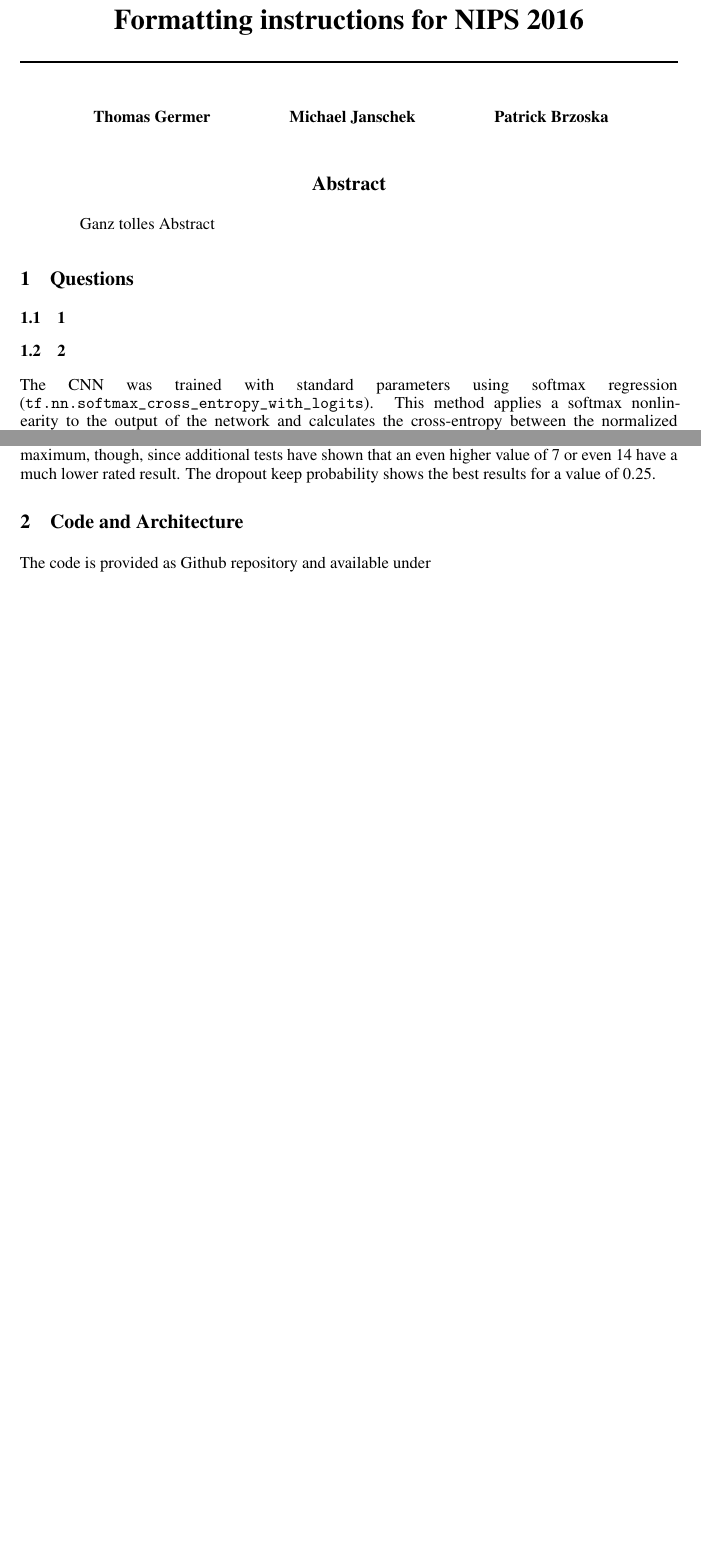
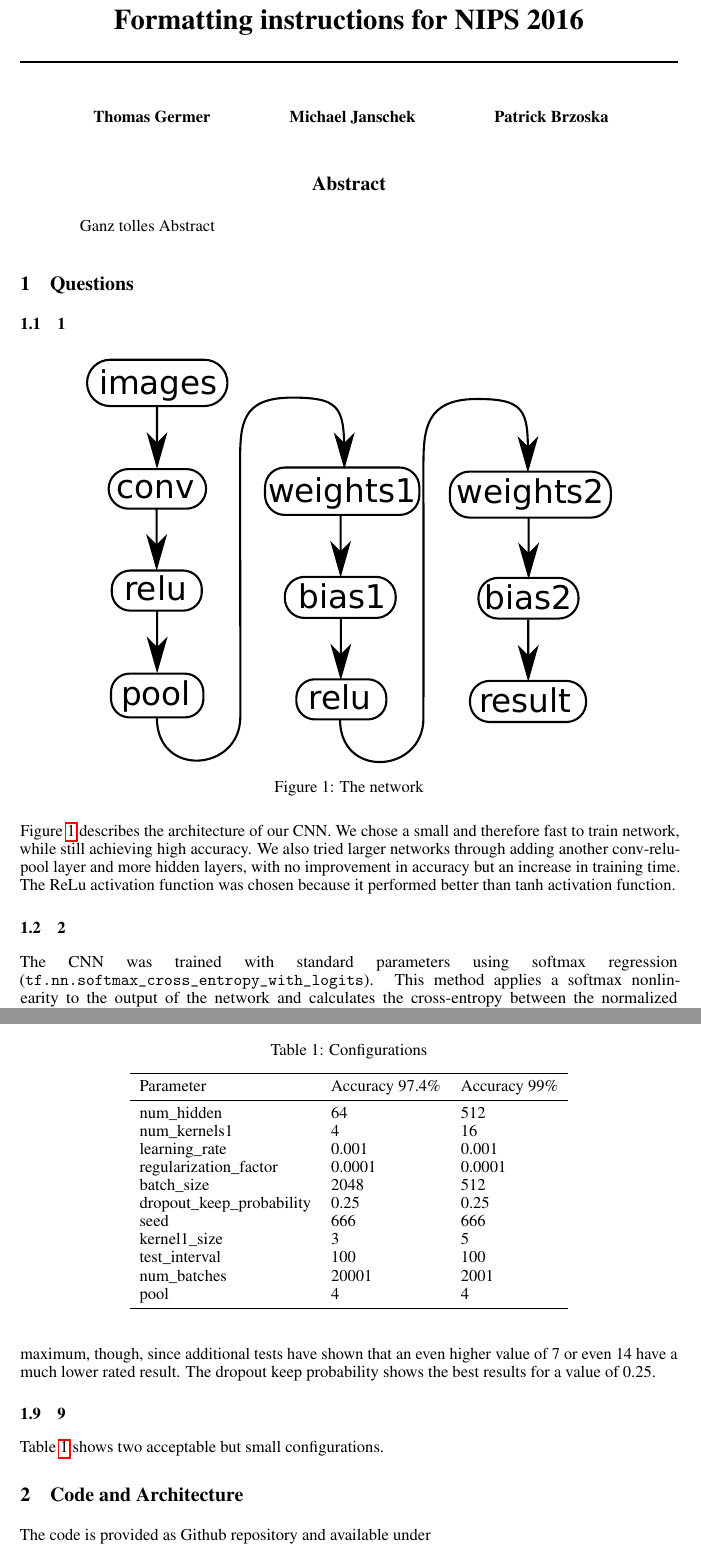
Before and after one commit to 99991/DeepLearningProjects, a LaTeX paper (projects/doc/nips_2016.tex): two parts of pages 1 and 3 of 6 before the commit and two parts of pages 1 and 3 of 7 after it, joined at a grey line, cut so that both start at the same text, the shorter picture padded with empty space. Compiled offline with pdfLaTeX.

Commit message:
Added Q1 and Q9.

```diff
--- a/projects/doc/nips_2016.tex
+++ b/projects/doc/nips_2016.tex
@@ -73,6 +73,13 @@
 
 \section{Questions}
 \subsection{1}
+\begin{figure}[h]
+	\centering
+	\includegraphics[width=0.8\textwidth]{figures/network}
+	\caption{The network}
+	\label{fig:network}
+\end{figure}
+Figure~\ref{fig:network} describes the architecture of our CNN. We chose a small and therefore fast to train network, while still achieving high accuracy. We also tried larger networks through adding another conv-relu-pool layer and more hidden layers, with no improvement in accuracy but an increase in training time. The ReLu activation function was chosen because it performed better than tanh activation function.
 
 \subsection{2}
 The CNN was trained with standard parameters using softmax regression (\code{tf.nn.softmax\_cross\_entropy\_with\_logits}). This method applies a softmax nonlinearity to the output of the network and calculates the cross-entropy between the normalized predictions and a 1-hot encoding of the label. Various Optimizers were tested, with the Adam-Optimizer converging faster and to a higher accuracy compared to Momentum-Optimizer and Gradient-Descent-Optimizer.
@@ -123,6 +130,32 @@ The dropout keep probability shows the best results for a value of 0.25.
 	\label{fig:parameters}
 \end{figure}
 
+\subsection{9}
+Table \ref{smallest_conf} shows two acceptable but small configurations.
+ \begin{table}[t]
+ 	\caption{Configurations}
+ 	\label{smallest_conf}
+ 	\centering
+ 	\begin{tabular}{lll}
+ 		\toprule
+ 		Parameter     & Accuracy 97.4\%     & Accuracy 99\% \\
+ 		\midrule
+ 		num\_hidden & 64 & 512 \\
+ 		num\_kernels1 & 4 & 16 \\
+ 		learning\_rate & 0.001 & 0.001 \\
+ 		regularization\_factor & 0.0001 & 0.0001 \\
+ 		batch\_size & 2048 & 512 \\
+ 		dropout\_keep\_probability & 0.25 & 0.25 \\
+ 		seed & 666 & 666 \\
+ 		kernel1\_size & 3 & 5 \\
+ 		test\_interval & 100 & 100 \\
+ 		num\_batches & 20001 & 2001 \\
+ 		pool & 4 & 4 \\
+
+
+ 		\bottomrule
+ 	\end{tabular}
+ \end{table}
 
 
 
```
Also changed, not shown: projects/doc/figures/network.pdf (renamed from projects/doc/network.pdf), projects/doc/figures/network.svg (renamed from projects/doc/network.svg), projects/doc/nips_2016.pdf, 3 other files.
